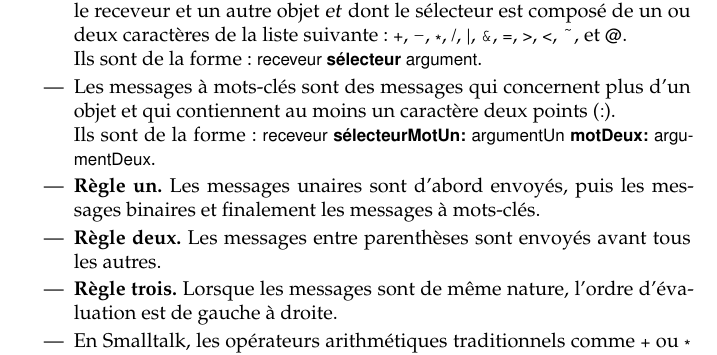
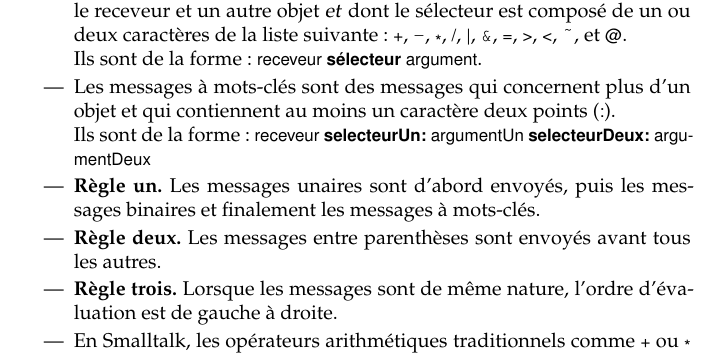
Before and after one commit to SquareBracketAssociates/PharoByExample-french, a LaTeX book (Messages/Messages.tex): part of page 15 of 16, cut so that both start at the same text. Compiled offline with pdfLaTeX.

Commit message:
rectifications mineures dans chapitre Messages

```diff
--- a/Messages/Messages.tex
+++ b/Messages/Messages.tex
@@ -748,7 +748,8 @@ Ils sont de la forme: \lct{receveur \textbf{sélecteur} argument}.
 
 \item Les messages à mots-clés sont des messages qui concernent plus d'un objet et qui contiennent au moins un caractère deux points (\ct{:}).\\
 Ils sont de la forme:
-\lct{receveur \textbf{sélecteurMotUn:} argumentUn \textbf{motDeux:} argumentDeux}.
+\lct{receveur \textbf{selecteurUn:} argumentUn \textbf{selecteurDeux:} argumentDeux}
+
 
 \item \textbf{Règle un.} Les messages unaires sont d'abord envoyés, puis les messages binaires et finalement les messages à mots-clés.
 
```
Also changed, not shown: Messages/Messages.tex (2 more changed lines).
